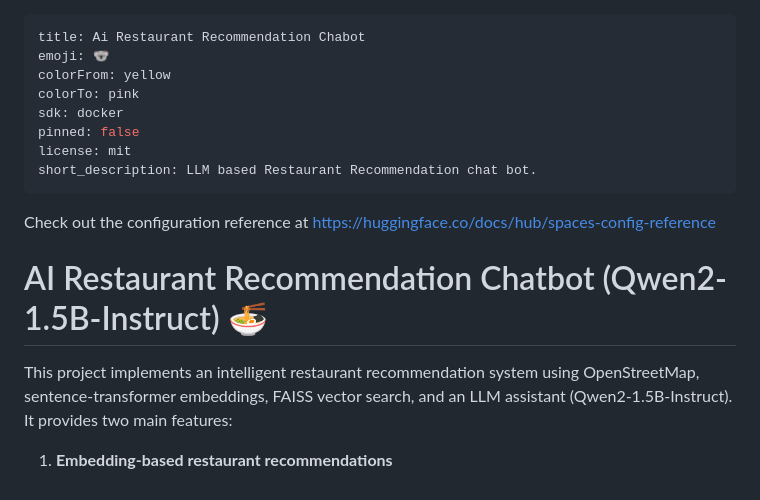
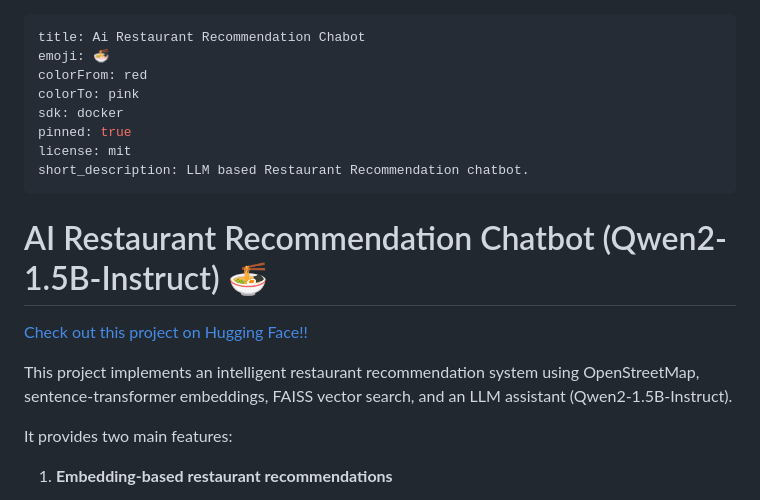
Before and after one commit to paivalucass/AIRestaurantRecommendationAPI, a Markdown page: README.md, the part around the change. Rendered like a GitHub page.

```diff
--- a/README.md
+++ b/README.md
@@ -1,20 +1,21 @@
 ---
 title: Ai Restaurant Recommendation Chabot
-emoji: 🐨
-colorFrom: yellow
+emoji: 🍜
+colorFrom: red
 colorTo: pink
 sdk: docker
-pinned: false
+pinned: true
 license: mit
-short_description: LLM based Restaurant Recommendation chat bot.
+short_description: LLM based Restaurant Recommendation chatbot.
 ---
-
-Check out the configuration reference at https://huggingface.co/docs/hub/spaces-config-reference
-
 
 # AI Restaurant Recommendation Chatbot (Qwen2-1.5B-Instruct) 🍜
 
+[Check out this project on Hugging Face!!](https://www.genome.gov/)
+
 This project implements an intelligent restaurant recommendation system using OpenStreetMap, sentence-transformer embeddings, FAISS vector search, and an LLM assistant (Qwen2-1.5B-Instruct).
+
+
 It provides two main features:
 
 1. **Embedding-based restaurant recommendations**
```
